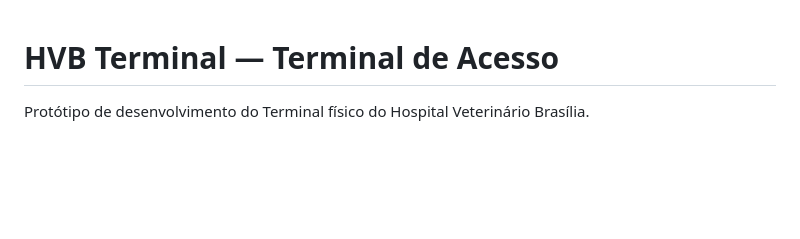
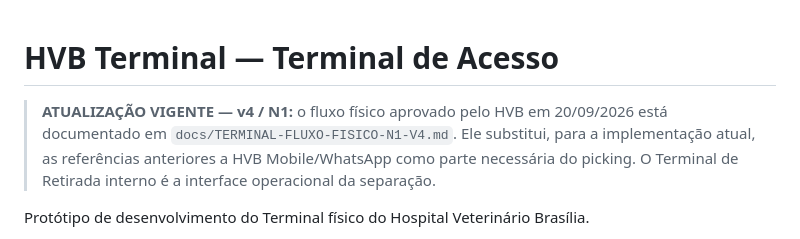
Before and after one commit to BeskelBR/beskel-site, a Markdown page: README.md, the part around the change. Rendered like a GitHub page; blank space fills up the shorter version.

Commit message:
docs(hvb-terminal): point README to approved v4 N1 flow

```diff
--- a/README.md
+++ b/README.md
@@ -1,4 +1,6 @@
 # HVB Terminal — Terminal de Acesso
+
+> **ATUALIZAÇÃO VIGENTE — v4 / N1:** o fluxo físico aprovado pelo HVB em 20/09/2026 está documentado em `docs/TERMINAL-FLUXO-FISICO-N1-V4.md`. Ele substitui, para a implementação atual, as referências anteriores a HVB Mobile/WhatsApp como parte necessária do picking. O Terminal de Retirada interno é a interface operacional da separação.
 
 Protótipo de desenvolvimento do Terminal físico do Hospital Veterinário Brasília.
 
```
